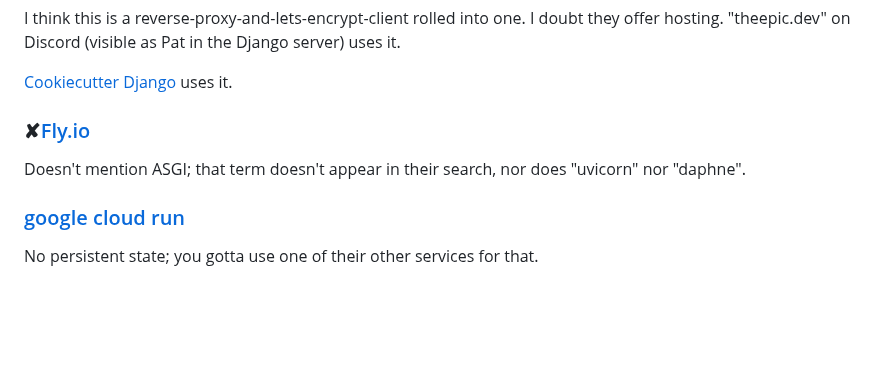
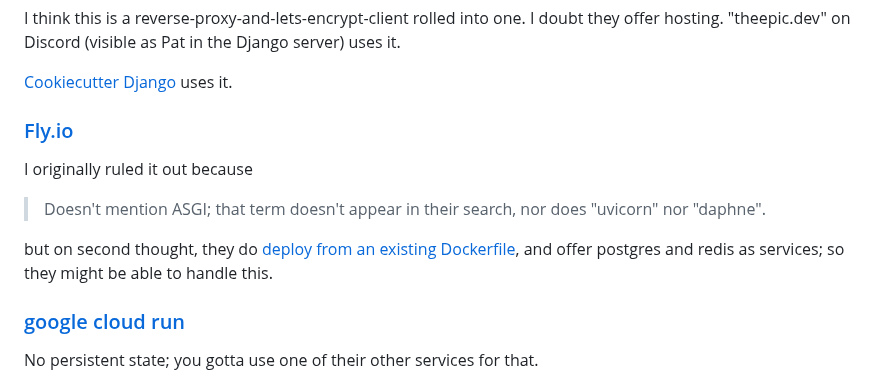
Before and after one commit to offby1/bridge-server, a Markdown page: README.hosting.md, the part around the change. GitHub-like rendering; blank space fills up the shorter version.

Commit message:
Update notes about fly.io

```diff
--- a/README.hosting.md
+++ b/README.hosting.md
@@ -77,9 +77,13 @@ I think this is a reverse-proxy-and-lets-encrypt-client rolled into one.  I doub
 
 [Cookiecutter Django](https://cookiecutter-django.readthedocs.io/en/latest/3-deployment/deployment-with-docker.html#understanding-the-docker-compose-setup) uses it.
 
-### ✘[Fly.io](https://fly.io/docs/django/getting-started/existing/)
+### [Fly.io](https://fly.io/docs/django/getting-started/existing/)
 
-Doesn't mention ASGI; that term doesn't appear in their search, nor does "uvicorn" nor "daphne".
+I originally ruled it out because
+> Doesn't mention ASGI; that term doesn't appear in their search, nor does "uvicorn" nor "daphne".
+
+but on second thought, they do [deploy from an existing Dockerfile](https://fly.io/docs/languages-and-frameworks/dockerfile/), and offer postgres and redis as services; so they might be able to handle this.
+
 ### [google cloud run](https://cloud.google.com/run/docs/overview/what-is-cloud-run)
 
 No persistent state; you gotta use one of their other services for that.
```
